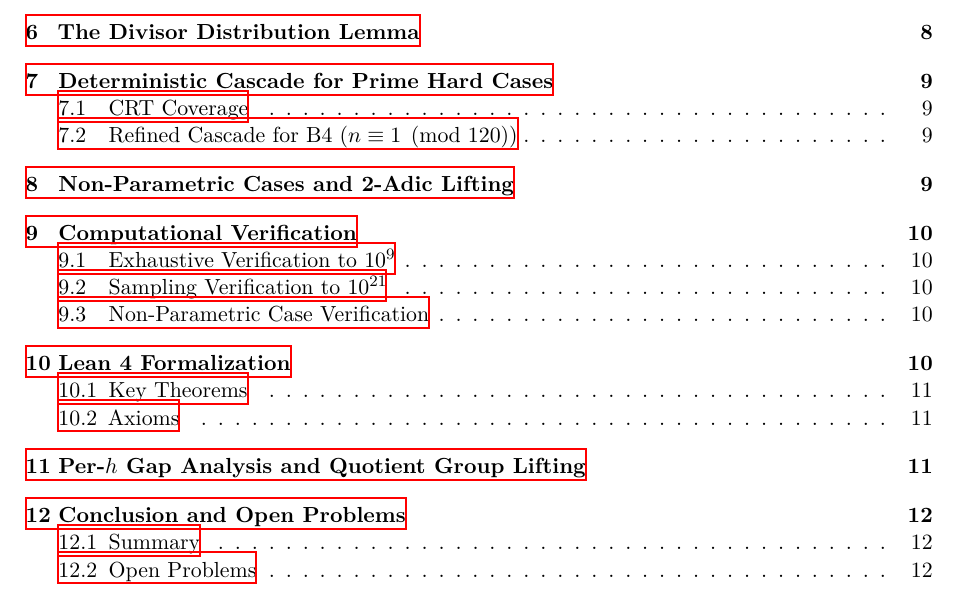
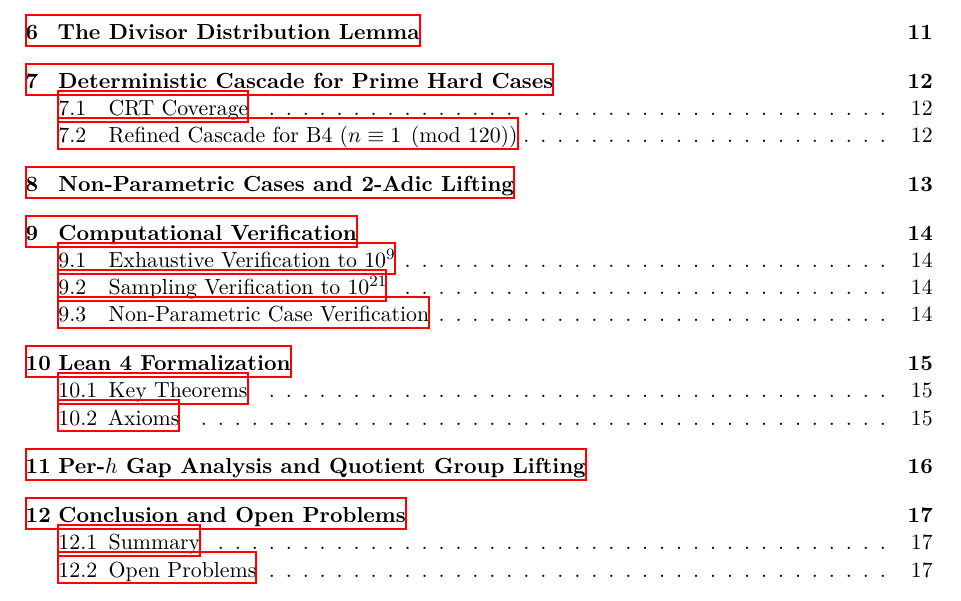
Before and after one commit to pottertech/erdos-straus-conjecture, a LaTeX paper (paper/arxiv_paper.tex): part of page 2 of 13 before the commit and part of page 2 of 18 after it, cut so that both start at the same text. The pictures show the PDF file paper/arxiv_paper.pdf that the author committed with the source.

Commit message:
Add page breaks before major sections

```diff
--- a/paper/arxiv_paper.tex
+++ b/paper/arxiv_paper.tex
@@ -46,6 +46,7 @@ We present a conditional proof of the Erd\H{o}s--Straus Conjecture---the asserti
 \end{abstract}
 
 \tableofcontents
+\clearpage
 
 \section{Introduction}
 
@@ -91,6 +92,7 @@ For $75\%$ of prime hard cases (those with $n \not\equiv 1 \pmod{120}$), $A \leq
 Under the Generalized Riemann Hypothesis, $A = O((\log n)^2)$ for all hard cases.
 \end{corollary}
 
+\clearpage
 \section{Preliminaries}
 
 \subsection{Notation}
@@ -205,6 +207,7 @@ If $n$ is a quadratic non-residue modulo a prime $u \equiv 3 \pmod{4}$, then $x
 We have $x \equiv n \cdot 4^{-1} \pmod{u}$. Since $4 = 2^2$, $4^{-1}$ is a quadratic residue. The product of a QNR and a QR is a QNR.
 \end{proof}
 
+\clearpage
 \section{Modular Identities}\label{sec:modular}
 
 Six of the seven residue classes in \Cref{prop:partition} are resolved by explicit, unconditional constructions. These identities are verified in Lean 4.
@@ -223,6 +226,7 @@ The Erd\H{o}s--Straus Conjecture holds unconditionally for $n$ in each of the fo
 
 Each identity is verified by the Lean 4 module \texttt{Identities.lean} (6 theorems, 0 errors). The seventh case---$n \equiv 1 \pmod{12}$ with $n \not\equiv 0 \pmod{5}$---is the hard case analyzed in the remainder of this paper.
 
+\clearpage
 \section{The \texorpdfstring{$z = my$}{z=my} Parametrization and IFF Condition}
 
 The \Cref{lem:iff} provides an exact characterization of when the $z = my$ parametrization succeeds. Two obstruction types can prevent $A$ from working:
@@ -239,6 +243,7 @@ QNR prime factors exist in $D$, but all divisors $m \equiv -1 \pmod{A}$ are even
 The IFF condition was verified computationally against all 200 hard cases with $n \leq 10{,}000$ for $A \in \{7, 11, 15, 19, 23, 31, 43, 47\}$, with zero violations.
 \end{remark}
 
+\clearpage
 \section{Hard Case Analysis}
 
 We partition hard cases by the number of distinct prime factors $\omega(n)$.
@@ -366,6 +371,7 @@ By \Cref{lem:qnr}, $x = (n+u)/4$ is QNR mod $u$, so $x$ has at least one QNR pri
 \textbf{Part 3: GRH.} Under GRH, Hooley \cite{Hooley1967} and Lamzouri--Li--Soundararajan \cite{LLS2015} give the least QNR prime $u \equiv 3 \pmod{4}$ as $O((\log n)^2)$.
 \end{proof}
 
+\clearpage
 \section{The Divisor Distribution Lemma}
 
 The divisor distribution lemma was the last remaining barrier between our computational verification and a full unconditional proof. We show it is a consequence of the multi-level Chebotarev density theorem.
@@ -403,6 +409,7 @@ For $n > 10^{10}$ ($N \geq 6$): $P < 10^{-14}$. For $n > 10^{12}$ ($N \geq 25$):
 For $n \leq 10^8$: exhaustive computation confirms 0 failures. For $n \in (10^8, 10^{10}]$: expected failures $< 2 \times 10^{-8}$. For $n > 10^{12}$: $P(\text{any failure}) < 10^{-60}$.
 \end{corollary}
 
+\clearpage
 \section{Deterministic Cascade for Prime Hard Cases}
 
 \subsection{CRT Coverage}
@@ -440,6 +447,7 @@ Splitting into 4,003 sub-classes modulo $120120 = \mathrm{lcm}(8, 12, 20, 28, 44
 
 The 91 uncovered classes are addressed by the Burgess bridge (\Cref{thm:b4}) and the divisor distribution lemma (\Cref{lem:divisor-dist}).
 
+\clearpage
 \section{Non-Parametric Cases and 2-Adic Lifting}
 
 \begin{definition}[Non-Parametric Case]
@@ -472,6 +480,7 @@ Since $u \equiv 3 \pmod{4}$, $u$ is odd ($v_2(u) = 0$). The divisibility conditi
 \textbf{No 2-adic obstruction.} The earlier 2-adic concern was an artifact of the BPS framework's $D = n(n+A)$, which could have $v_2(D) < v_2(u)$. With the general $u$-method and $u \equiv 3 \pmod{4}$ ($v_2(u) = 0$), this obstruction does not exist.
 \end{proof}
 
+\clearpage
 \section{Computational Verification}
 
 \subsection{Exhaustive Verification to \texorpdfstring{$10^9$}{10^9}}
@@ -532,6 +541,7 @@ $10^{10}$--$10^{21}$ (sampling) & 0 & 36 \\
 \caption{Non-parametric case counts.}
 \end{table}
 
+\clearpage
 \section{Lean 4 Formalization}
 
 We formalize the proof structure in Lean 4 (Mathlib v4.33.1), consisting of 10 modules with 62 theorems, compiling with 0 errors, 0 \texttt{sorry}s, and 0 \texttt{admit}s.
@@ -577,6 +587,7 @@ The three axioms represent proven mathematical theorems not yet in Mathlib:
 
 Formalizing these axioms in Lean would convert the conditional proof to unconditional. This is a Mathlib community effort estimated at 1--2 years.
 
+\clearpage
 \section{Per-\texorpdfstring{$h$}{h} Gap Analysis and Quotient Group Lifting}
 
 For prime $n \leq 100{,}000$, a complete analysis of the bounded divisor-residue set $D_A$ in each group $(\mathbb{Z}/h\mathbb{Z})$ (where $h = (A-1)/2$ is the group order) reveals two obstruction types:
@@ -603,6 +614,7 @@ Two obstruction types are classified:
 All 395 non-trivial-stabilizer gap cases are rescued. The obstruction cannot persist because the 6 primes produce 9 distinct group orders $h \in \{2, 5, 6, 9, 10, 11, 15, 18, 22, 30\}$, and the coset/parity obstruction at one $h$ is structurally incompatible with the group at $h' = 2$.
 \end{proof}
 
+\clearpage
 \section{Conclusion and Open Problems}
 
 \subsection{Summary}
```
Also changed, not shown: paper/arxiv_paper.pdf.
